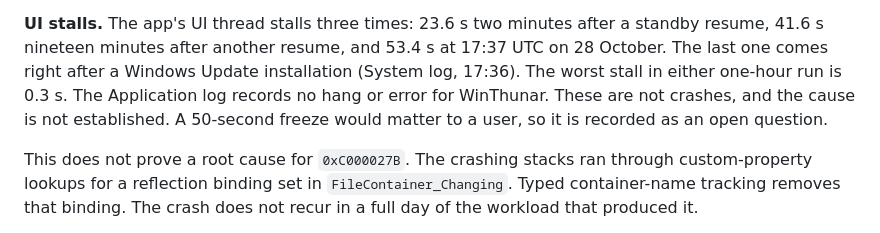
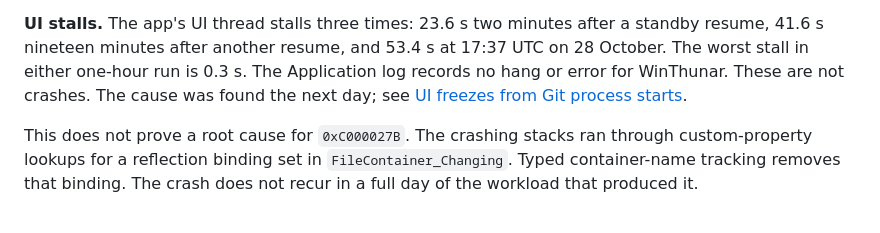
Before and after one commit to TheTriumphantFox/WinThunar, a Markdown page: docs/STABILITY.md, the part around one of its changes. GitHub-like rendering.

```diff
--- a/docs/STABILITY.md
+++ b/docs/STABILITY.md
@@ -621,10 +622,9 @@ windows to the full day.
 
 **UI stalls.** The app's UI thread stalls three times: 23.6 s two minutes after a standby
 resume, 41.6 s nineteen minutes after another resume, and 53.4 s at 17:37 UTC on 28 October.
-The last one comes right after a Windows Update installation (System log, 17:36). The worst
-stall in either one-hour run is 0.3 s. The Application log records no hang or error for
-WinThunar. These are not crashes, and the cause is not established. A 50-second freeze would
-matter to a user, so it is recorded as an open question.
+The worst stall in either one-hour run is 0.3 s. The Application log records no hang or error
+for WinThunar. These are not crashes. The cause was found the next day; see [UI freezes from
+Git process starts](#ui-freezes-from-git-process-starts-28-october).
 
 This does not prove a root cause for `0xC000027B`. The crashing stacks ran through
 custom-property lookups for a reflection binding set in `FileContainer_Changing`. Typed
```
Also changed, not shown: other parts of docs/STABILITY.md (+57 -5 lines), docs/PRIORITY-VERIFICATION.md (+3 -2 lines), docs/ROADMAP.md (+7 -2 lines).
